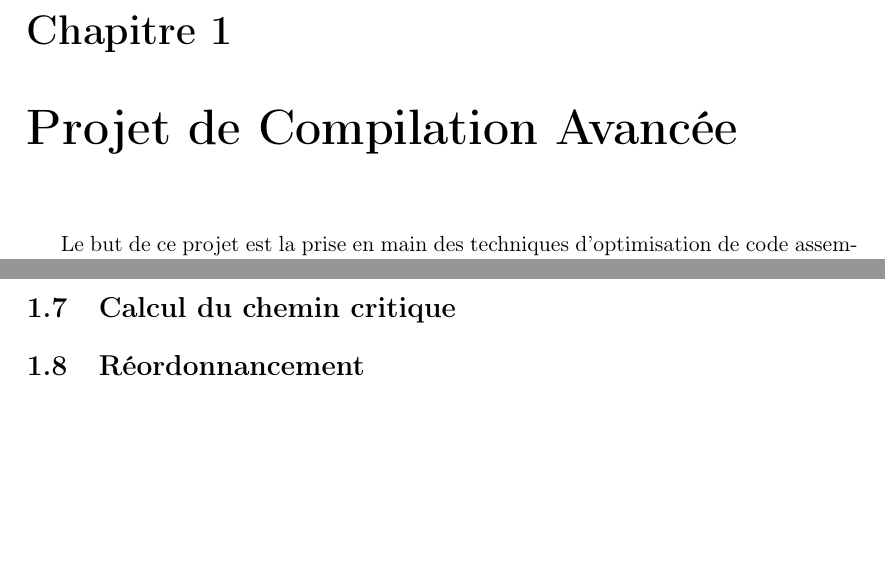
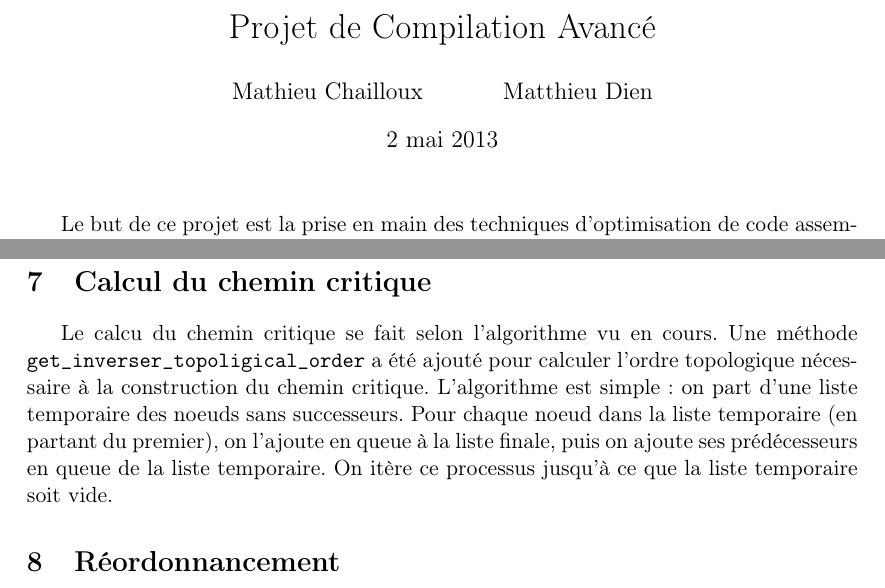
Before and after one commit to MatthieuDien/CA-Projet, a LaTeX document (rapport/rapport.tex): two parts of pages 1 and 3 of 3, joined at a grey line, cut at the place of the change, the shorter picture padded with empty space. Compiled offline with pdfLaTeX.

Commit message:
tite modif sur le rapport

```diff
--- a/rapport/rapport.tex
+++ b/rapport/rapport.tex
@@ -1,4 +1,4 @@
-\documentclass[a4paper, 11pt]{report}
+\documentclass[a4paper, 11pt]{article}
 
 \addtolength{\hoffset}{-1cm}
 \addtolength{\textwidth}{2cm}
@@ -9,12 +9,13 @@
 
 \usepackage{tikz}
 
-
-
+\title{Projet de Compilation Avancé}
+\author{Mathieu Chailloux \and Matthieu Dien}
 
 \begin{document}
 
-\chapter{Projet de Compilation Avancée}
+\maketitle
+
 
 Le but de ce projet est la prise en main des techniques d'optimisation de code assembleur (ici MIPS) et la mise en pratique des concepts appris en cours. Pour cela, il nous a fallu manipuler les notions de dépendances, entre blocs ou entre instructions, de graphe de flot de contrôle, de graphe de flot de données, ou encore de chemin critique. Cela nous a permis de pouvoir atteindre l'étape de réordonnancement du code qui est la première véritable technique d'optimisation. Par la suite, nous allons détailler les fonctionnalités implémentées.
 
@@ -68,7 +69,14 @@ Voir le constructeur de la classe Dfg.
 
 \section{Calcul du chemin critique}
 
-
+Le calcu du chemin critique se fait selon l'algorithme vu en cours. Une
+méthode \verb|get_inverser_topoligical_order| a été ajouté pour calculer
+l'ordre topologique nécessaire à la construction du chemin
+critique. L'algorithme est simple : on part d'une liste temporaire des noeuds sans
+successeurs. Pour chaque noeud dans la liste temporaire (en partant du premier), on
+l'ajoute en queue à la liste finale, puis on ajoute ses prédécesseurs en queue
+de la liste temporaire. On itère ce processus jusqu'à ce que la liste
+temporaire soit vide.
 
 \section{Réordonnancement}
 
```
Also changed, not shown: rapport/rapport.pdf, 2 other files.
